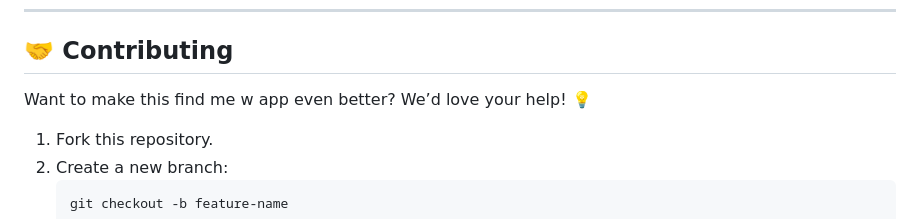
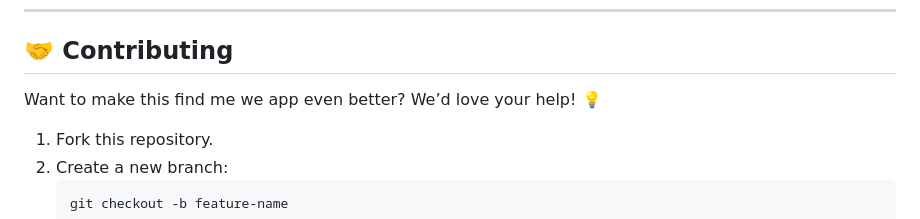
Before and after one commit to KelvCodes/Missing-Person-Finder, a Markdown page: README.md, the part around the change. Rendered like a GitHub page.

````diff
--- a/README.md
+++ b/README.md
@@ -44,7 +44,7 @@ A **life-saving and interactive** platform designed to **help locate missing per
 
 ## 🤝 Contributing
 
-Want to make this find me w app even better? We’d love your help! 💡
+Want to make this find me we app even better? We’d love your help! 💡
 1. Fork this repository.
 2. Create a new branch:
    ```bash
````
